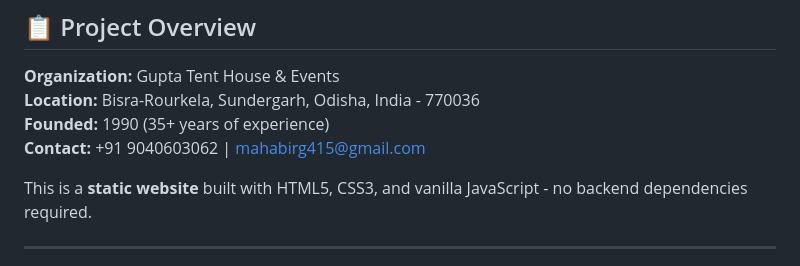
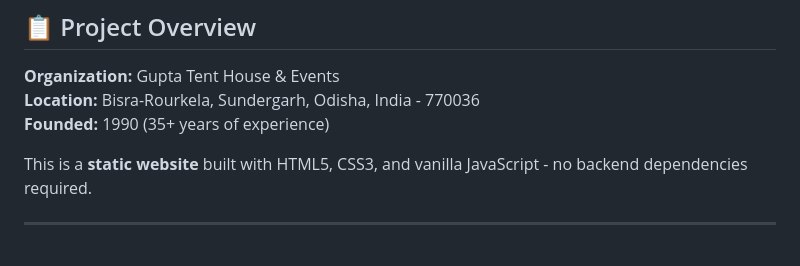
Before and after one commit to dev-yashgupta/gupta-events, a Markdown page: README.md, the part around the change. Rendered like a GitHub page.

Commit message:
Remove contact details from README
Removed contact information from the README.

```diff
--- a/README.md
+++ b/README.md
@@ -9,7 +9,6 @@ A professional, fully responsive website for **Gupta Tent House & Events**, a pr
 **Organization:** Gupta Tent House & Events
 **Location:** Bisra-Rourkela, Sundergarh, Odisha, India - 770036
 **Founded:** 1990 (35+ years of experience)
-**Contact:** +91 9040603062 | mahabirg415@gmail.com
 
 This is a **static website** built with HTML5, CSS3, and vanilla JavaScript - no backend dependencies required.
 
```
